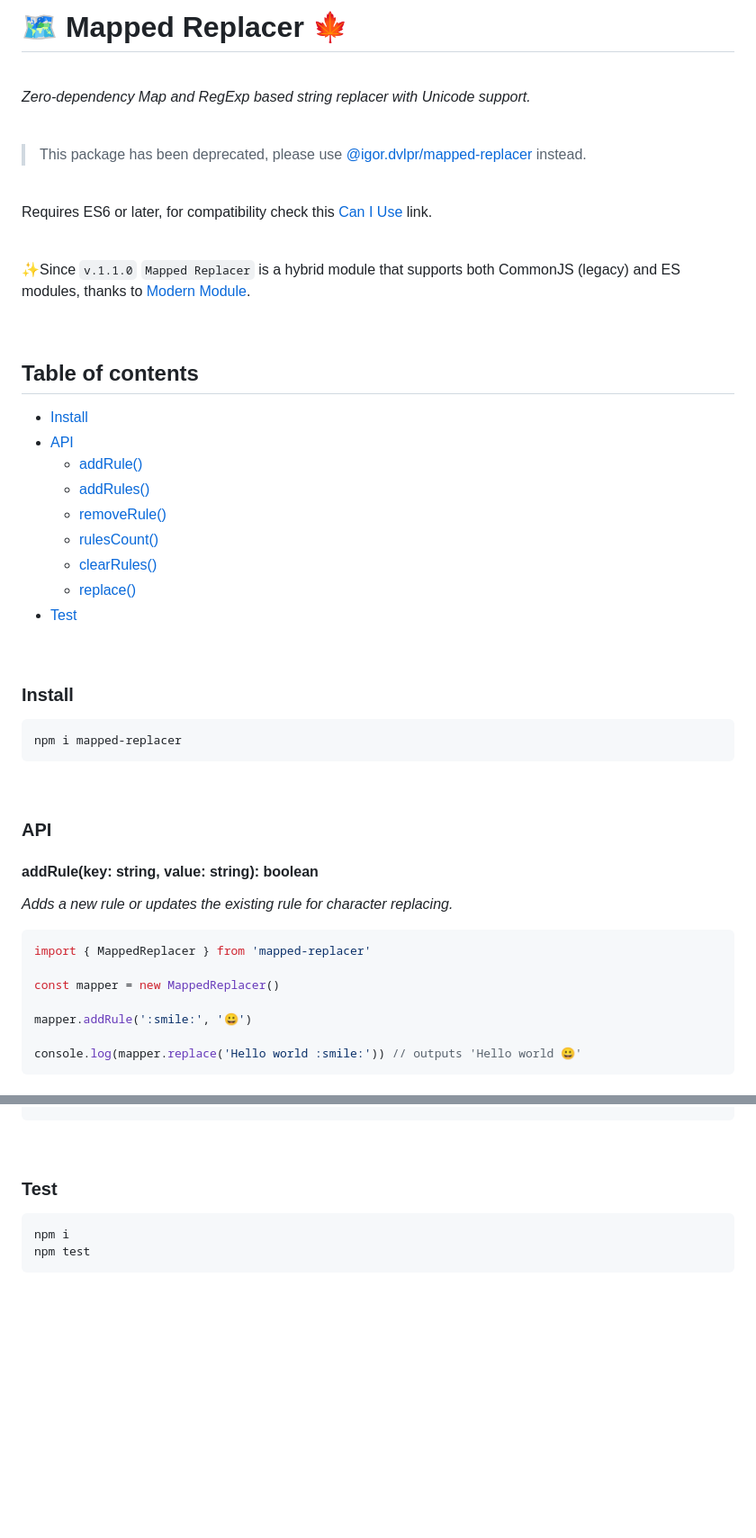
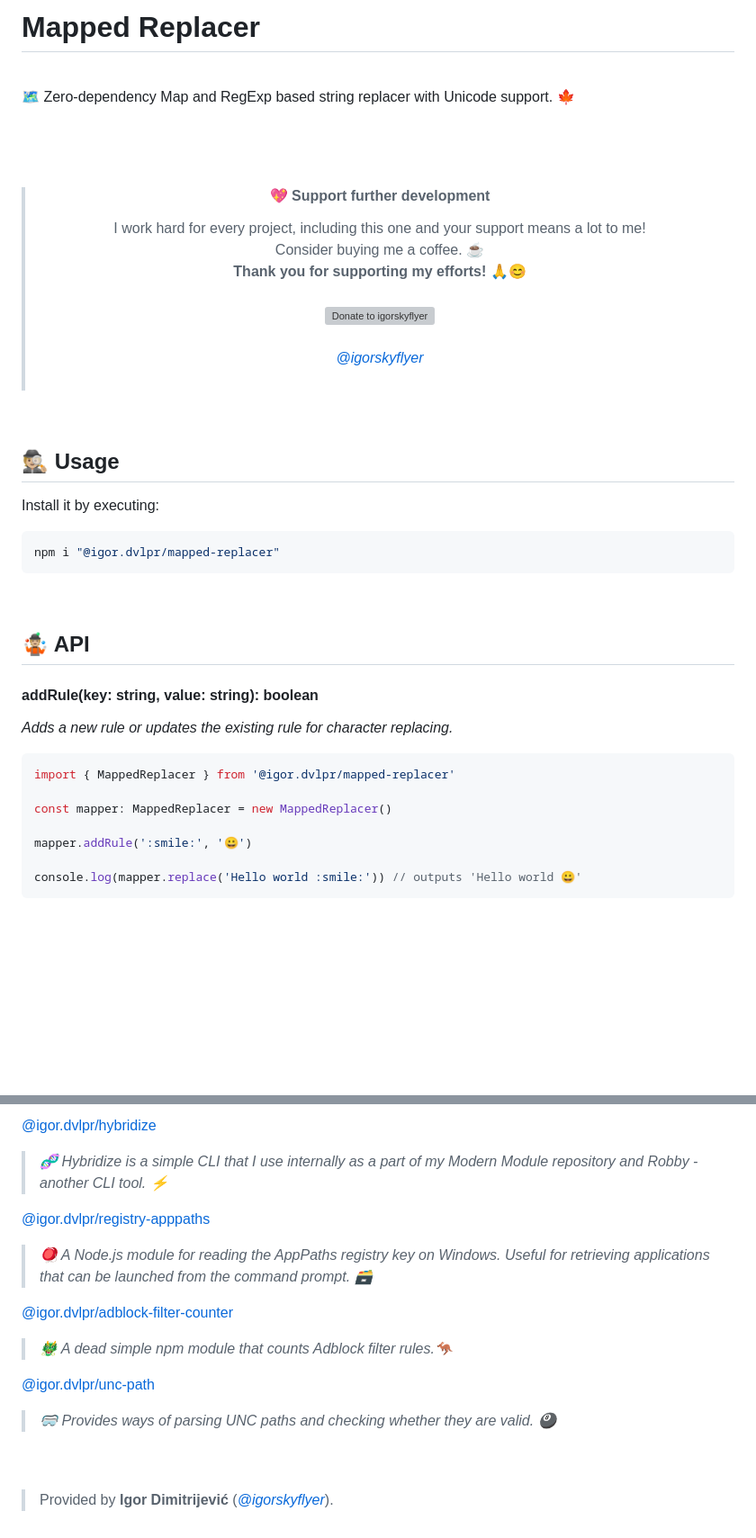
Before and after one commit to igorskyflyer/npm-mapped-replacer, a Markdown page: README.md, 2 parts joined by grey strips. Shown: that part at 90% size. Rendered like a GitHub page; blank space fills up the shorter version; grey boxes are pictures that could not be loaded.

````diff
--- a/README.md
+++ b/README.md
@@ -1,59 +1,53 @@
-# 🗺 Mapped Replacer 🍁
+# Mapped Replacer
 
 <br>
 
-_Zero-dependency Map and RegExp based string replacer with Unicode support._
+🗺 Zero-dependency Map and RegExp based string replacer with Unicode support. 🍁
+
+<br>
+<br>
+
+<div align="center">
+	<blockquote>
+		<h4>💖 Support further development</h4>
+		<span>I work hard for every project, including this one and your support means a lot to me!
+		<br>
+		Consider buying me a coffee. ☕
+		<br>
+		<strong>Thank you for supporting my efforts! 🙏😊</strong></span>
+		<br>
+		<br>
+		<a href="https://ko-fi.com/igorskyflyer" target="_blank"><img src="https://raw.githubusercontent.com/igorskyflyer/igorskyflyer/main/assets/ko-fi.png" alt="Donate to igorskyflyer" width="150"></a>
+		<br>
+		<br>
+		<a href="https://github.com/igorskyflyer"><em>@igorskyflyer</em></a>
+		<br>
+		<br>
+	</blockquote>
+</div>
 
 <br>
 
-> This package has been deprecated, please use [@igor.dvlpr/mapped-replacer](https://www.npmjs.com/package/@igor.dvlpr/mapped-replacer) instead.
+## 🕵🏼 Usage
 
+Install it by executing:
 
-<br>
-
-Requires ES6 or later, for compatibility check this [Can I Use](https://caniuse.com/mdn-javascript_builtins_map_set) link.
-
-<br>
-
-✨Since `v.1.1.0` `Mapped Replacer` is a hybrid module that supports both CommonJS (legacy) and ES modules, thanks to [Modern Module](https://github.com/igorskyflyer/npm-modern-module).
-
-<br>
-
-## Table of contents
-
-<!--generated by TOC-->
-
-- [Install](#install)
-- [API](#api)
-  - [addRule&#40;&#41;](#addrulekey-string-value-string-boolean)
-  - [addRules&#40;&#41;](#addrulesrules-object-boolean)
-  - [removeRule&#40;&#41;](#removerulekey-string-boolean)
-  - [rulesCount&#40;&#41;](#rulescount-number)
-  - [clearRules&#40;&#41;](#clearrules-void)
-  - [replace&#40;&#41;](#replaceinput-string-string)
-- [Test](#test)
-  <!--/generated by TOC-->
-
-<br>
-
-### Install
-
-```
-npm i mapped-replacer
+```shell
+npm i "@igor.dvlpr/mapped-replacer"
 ```
 
 <br>
 
-### API
+## 🤹🏼 API
 
 #### addRule(key: string, value: string): boolean
 
 _Adds a new rule or updates the existing rule for character replacing._
 
-```javascript
-import { MappedReplacer } from 'mapped-replacer'
+```ts
+import { MappedReplacer } from '@igor.dvlpr/mapped-replacer'
 
-const mapper = new MappedReplacer()
+const mapper: MappedReplacer = new MappedReplacer()
 
 mapper.addRule(':smile:', '😀')
 
@@ -153,8 +160,22 @@ console.log(mapper.replace('a → b')) // outputs 'a &#8594; b'
+[@igor.dvlpr/hybridize](https://www.npmjs.com/package/@igor.dvlpr/hybridize)
+
+> _🧬 Hybridize is a simple CLI that I use internally as a part of my Modern Module repository and Robby - another CLI tool. ⚡_
+
+[@igor.dvlpr/registry-apppaths](https://www.npmjs.com/package/@igor.dvlpr/registry-apppaths)
+
+> _🪀 A Node.js module for reading the AppPaths registry key on Windows. Useful for retrieving applications that can be launched from the command prompt. 🗃_
+
+[@igor.dvlpr/adblock-filter-counter](https://www.npmjs.com/package/@igor.dvlpr/adblock-filter-counter)
+
+> _🐲 A dead simple npm module that counts Adblock filter rules.🦘_
+
+[@igor.dvlpr/unc-path](https://www.npmjs.com/package/@igor.dvlpr/unc-path)
+
+> _🥽 Provides ways of parsing UNC paths and checking whether they are valid. 🎱_
+
+<br>
 <br>
 
-### Test
-
-```
-npm i
-npm test
-```
+>
+> Provided by **Igor Dimitrijević** ([*@igorskyflyer*](https://github.com/igorskyflyer/)).
+>
````
Also changed, not shown: other parts of README.md (+29 -16 lines).
